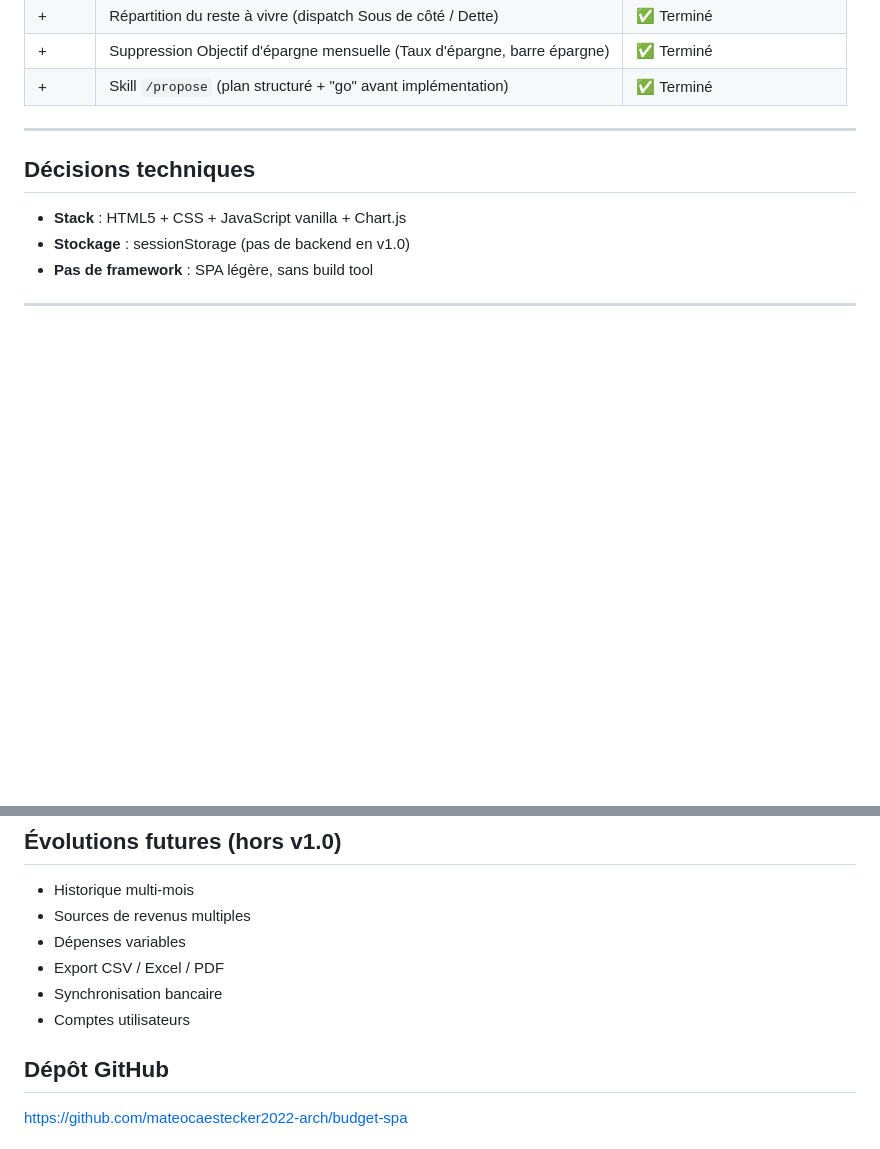
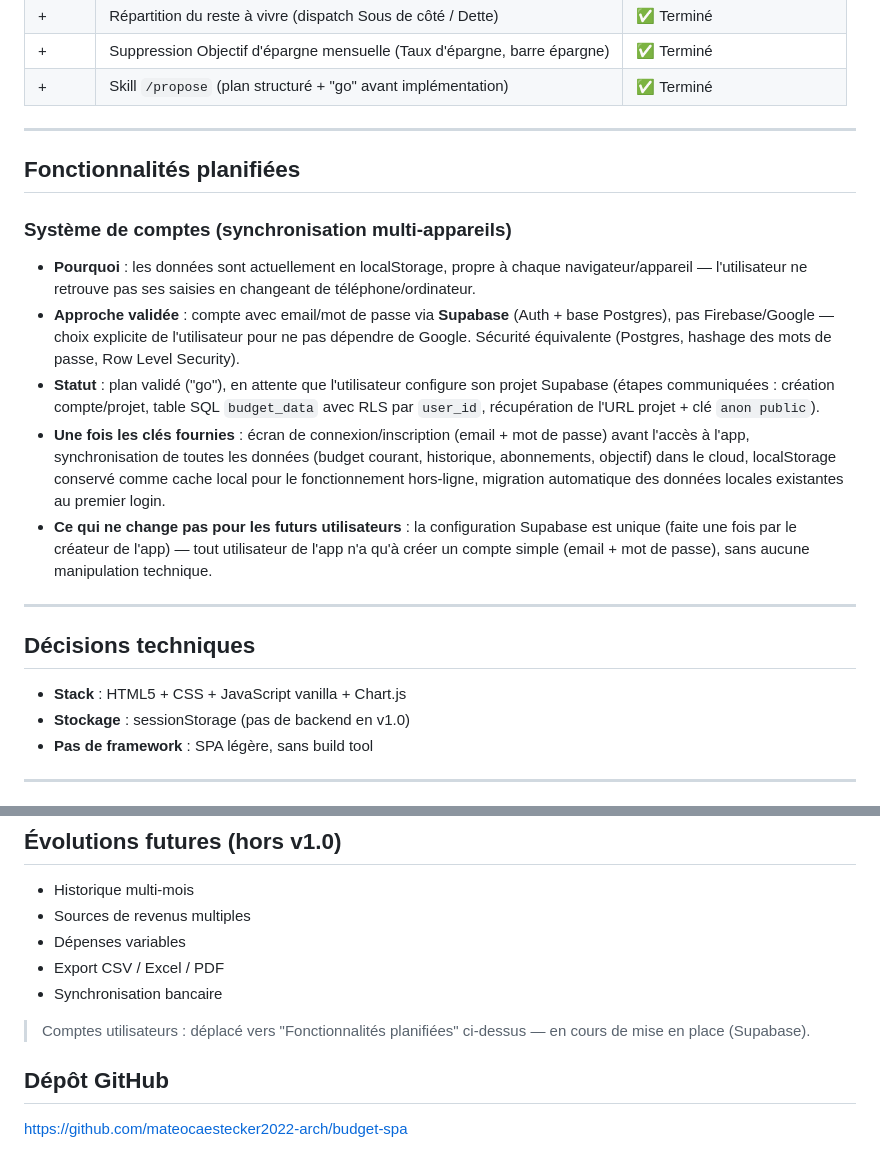
Before and after one commit to mateocaestecker2022-arch/budget-spa, a Markdown page: CHECKPOINT.md, 2 parts joined by grey strips. Rendered like a GitHub page; blank space fills up the shorter version.

Commit message:
docs: CHECKPOINT.md — planification système de comptes (Supabase)
Documente la décision de synchroniser les données entre appareils via
un compte email/mot de passe (Supabase, pas Firebase/Google), le plan
validé, et le statut (en attente de la config du projet Supabase par
l'utilisateur).

Co-Authored-By: Claude Sonnet 4.6 <noreply@anthropic.com>

```diff
--- a/CHECKPOINT.md
+++ b/CHECKPOINT.md
@@ -69,6 +69,18 @@
 | + | Répartition du reste à vivre (dispatch Sous de côté / Dette) | ✅ Terminé |
 | + | Suppression Objectif d'épargne mensuelle (Taux d'épargne, barre épargne) | ✅ Terminé |
 | + | Skill `/propose` (plan structuré + "go" avant implémentation) | ✅ Terminé |
+
+---
+
+## Fonctionnalités planifiées
+
+### Système de comptes (synchronisation multi-appareils)
+
+- **Pourquoi** : les données sont actuellement en localStorage, propre à chaque navigateur/appareil — l'utilisateur ne retrouve pas ses saisies en changeant de téléphone/ordinateur.
+- **Approche validée** : compte avec email/mot de passe via **Supabase** (Auth + base Postgres), pas Firebase/Google — choix explicite de l'utilisateur pour ne pas dépendre de Google. Sécurité équivalente (Postgres, hashage des mots de passe, Row Level Security).
+- **Statut** : plan validé ("go"), en attente que l'utilisateur configure son projet Supabase (étapes communiquées : création compte/projet, table SQL `budget_data` avec RLS par `user_id`, récupération de l'URL projet + clé `anon public`).
+- **Une fois les clés fournies** : écran de connexion/inscription (email + mot de passe) avant l'accès à l'app, synchronisation de toutes les données (budget courant, historique, abonnements, objectif) dans le cloud, localStorage conservé comme cache local pour le fonctionnement hors-ligne, migration automatique des données locales existantes au premier login.
+- **Ce qui ne change pas pour les futurs utilisateurs** : la configuration Supabase est unique (faite une fois par le créateur de l'app) — tout utilisateur de l'app n'a qu'à créer un compte simple (email + mot de passe), sans aucune manipulation technique.
 
 ---
 
@@ -157,7 +169,8 @@
 - Dépenses variables
 - Export CSV / Excel / PDF
 - Synchronisation bancaire
-- Comptes utilisateurs
+
+> Comptes utilisateurs : déplacé vers "Fonctionnalités planifiées" ci-dessus — en cours de mise en place (Supabase).
 
 ## Dépôt GitHub
 
```
